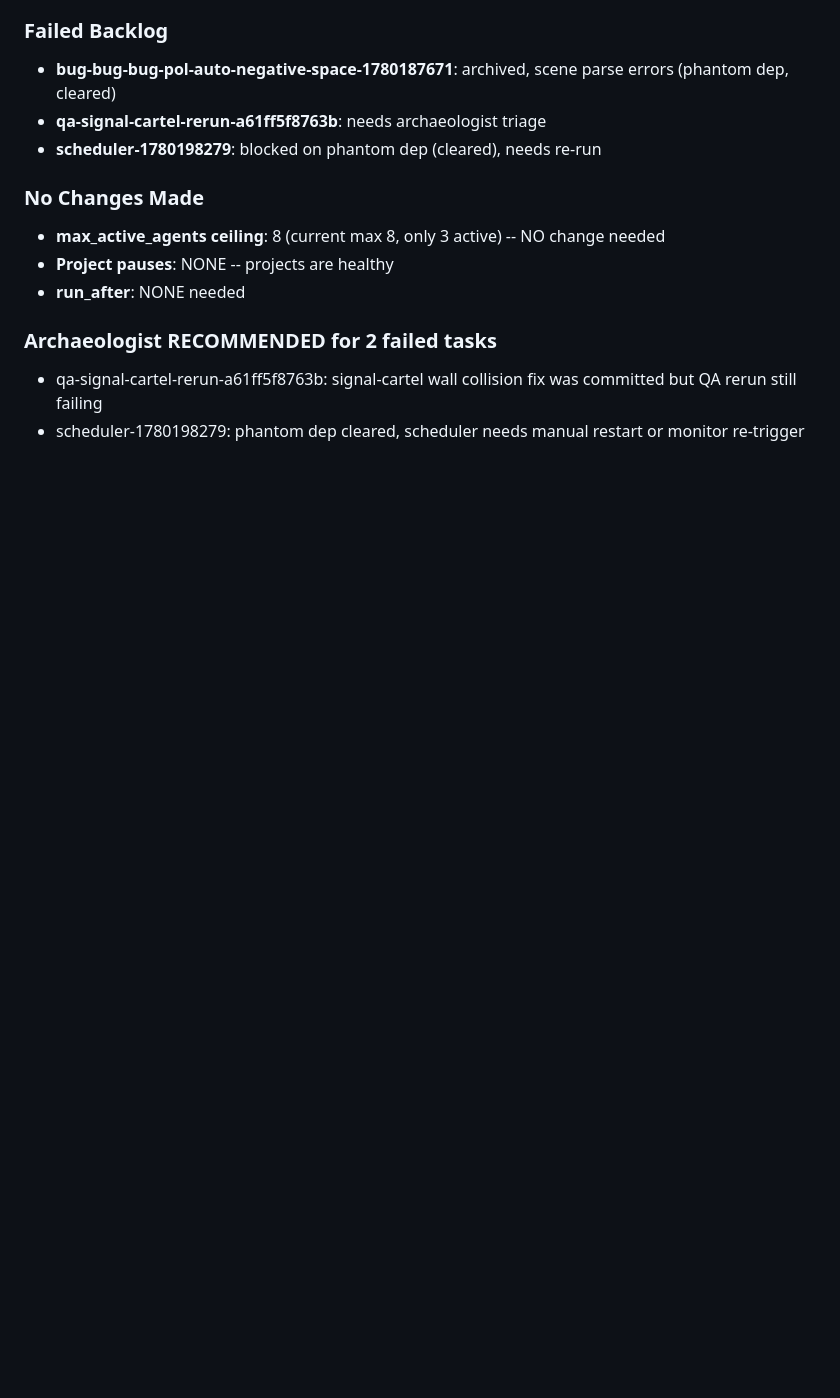
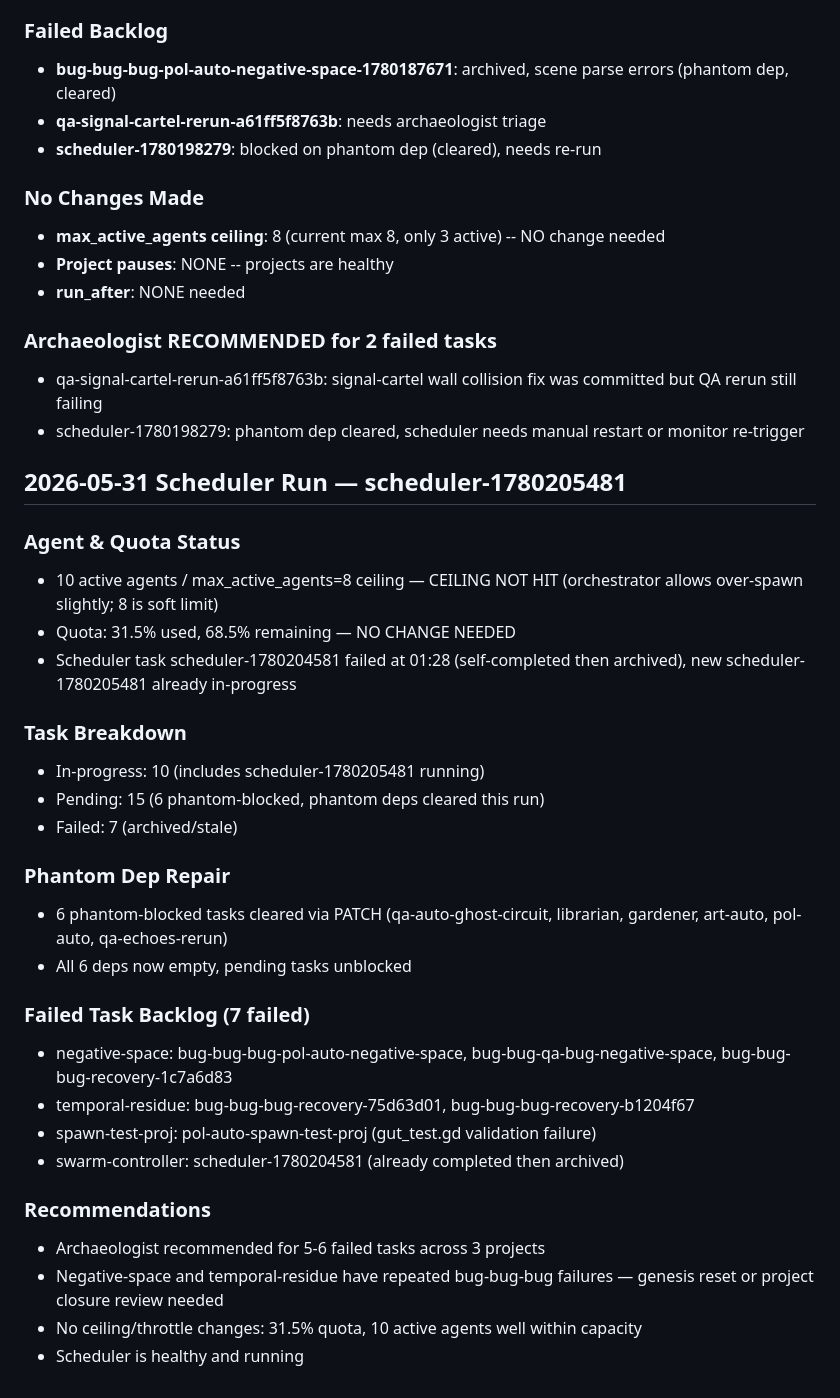
Before and after one commit to shrimplabs/shrimphub, a Markdown page: data/SCHEDULER_LOG.md, the part around the change. GitHub-like rendering; blank space fills up the shorter version.

```diff
--- a/data/SCHEDULER_LOG.md
+++ b/data/SCHEDULER_LOG.md
@@ -154,3 +154,32 @@
 ### Archaeologist RECOMMENDED for 2 failed tasks
 - qa-signal-cartel-rerun-a61ff5f8763b: signal-cartel wall collision fix was committed but QA rerun still failing
 - scheduler-1780198279: phantom dep cleared, scheduler needs manual restart or monitor re-trigger
+
+
+## 2026-05-31 Scheduler Run — scheduler-1780205481
+
+### Agent & Quota Status
+- 10 active agents / max_active_agents=8 ceiling — CEILING NOT HIT (orchestrator allows over-spawn slightly; 8 is soft limit)
+- Quota: 31.5% used, 68.5% remaining — NO CHANGE NEEDED
+- Scheduler task scheduler-1780204581 failed at 01:28 (self-completed then archived), new scheduler-1780205481 already in-progress
+
+### Task Breakdown
+- In-progress: 10 (includes scheduler-1780205481 running)
+- Pending: 15 (6 phantom-blocked, phantom deps cleared this run)
+- Failed: 7 (archived/stale)
+
+### Phantom Dep Repair
+- 6 phantom-blocked tasks cleared via PATCH (qa-auto-ghost-circuit, librarian, gardener, art-auto, pol-auto, qa-echoes-rerun)
+- All 6 deps now empty, pending tasks unblocked
+
+### Failed Task Backlog (7 failed)
+- negative-space: bug-bug-bug-pol-auto-negative-space, bug-bug-qa-bug-negative-space, bug-bug-bug-recovery-1c7a6d83
+- temporal-residue: bug-bug-bug-recovery-75d63d01, bug-bug-bug-recovery-b1204f67
+- spawn-test-proj: pol-auto-spawn-test-proj (gut_test.gd validation failure)
+- swarm-controller: scheduler-1780204581 (already completed then archived)
+
+### Recommendations
+- Archaeologist recommended for 5-6 failed tasks across 3 projects
+- Negative-space and temporal-residue have repeated bug-bug-bug failures — genesis reset or project closure review needed
+- No ceiling/throttle changes: 31.5% quota, 10 active agents well within capacity
+- Scheduler is healthy and running
```
